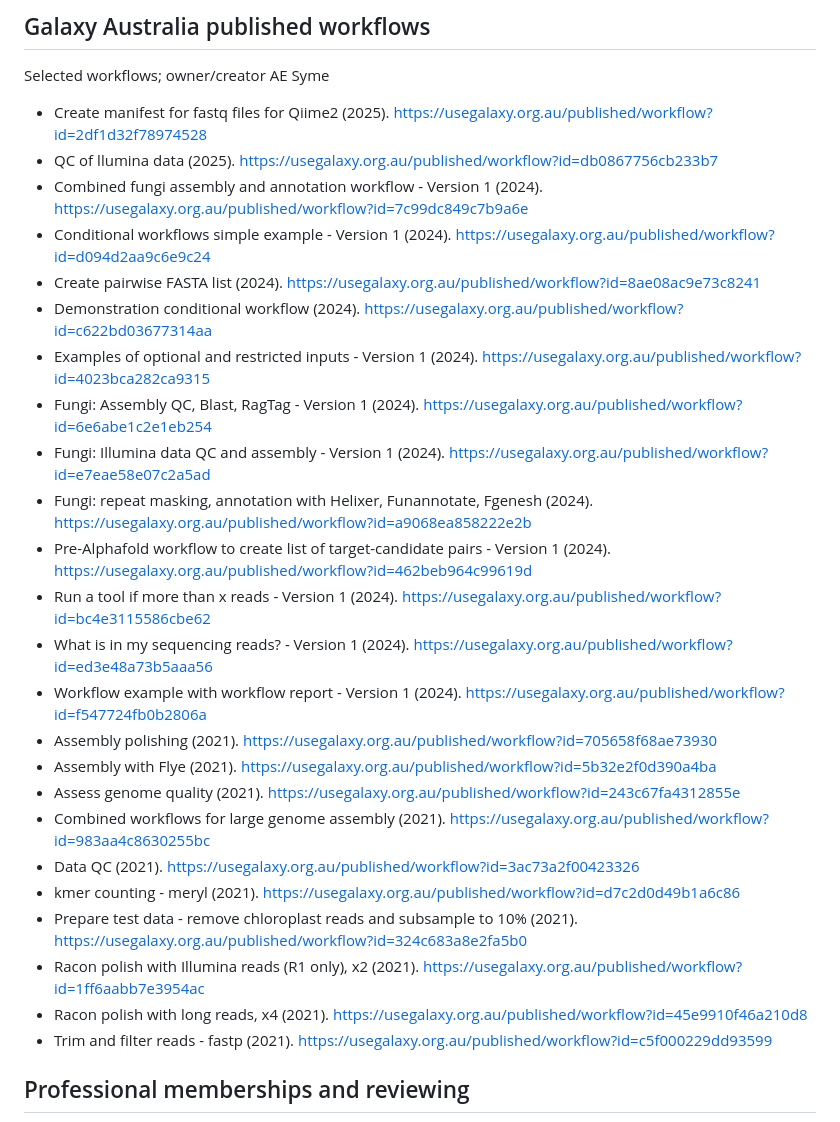
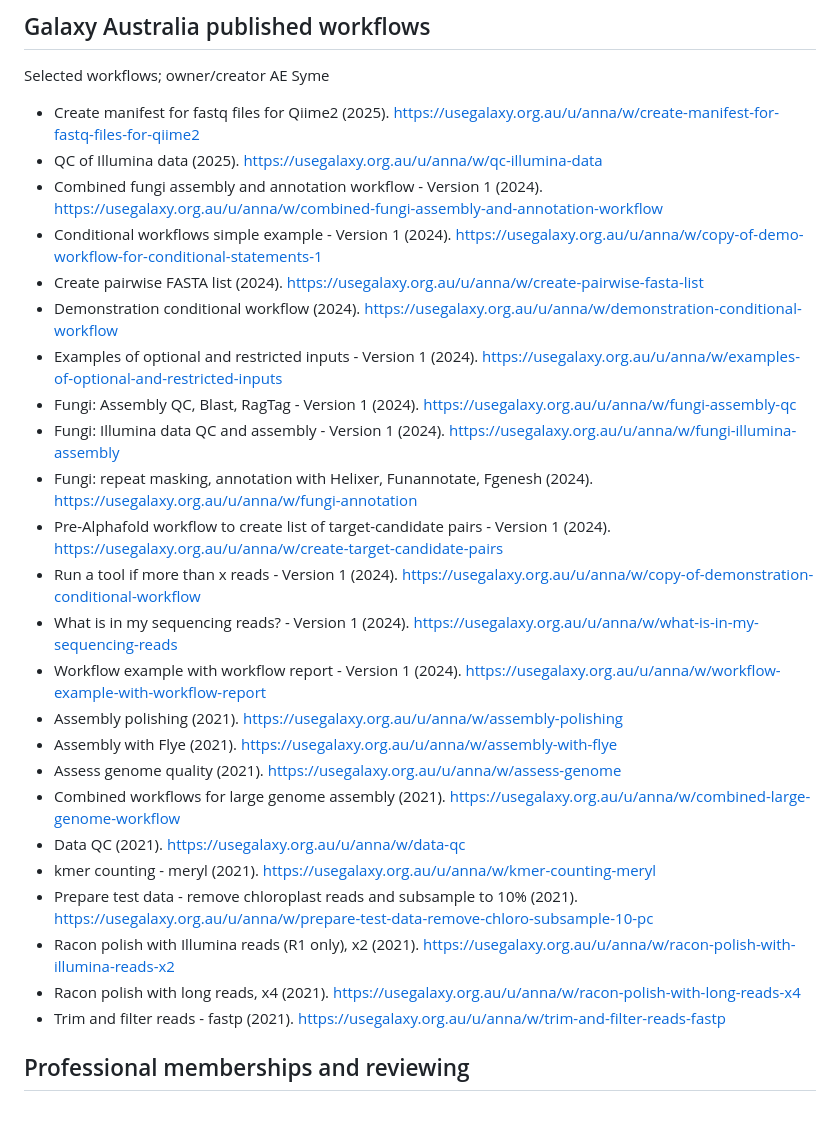
Before and after one commit to AnnaSyme/annasyme.github.io, a Markdown page: index.md, the part around the change. Drawn GitHub-style.

```diff
--- a/index.md
+++ b/index.md
@@ -165,30 +165,31 @@ Source: [workflowhub.eu/people/200/workflows](https://workflowhub.eu/people/200/
 
 Selected workflows; owner/creator AE Syme
 
-- Create manifest for fastq files for Qiime2 (2025). [https://usegalaxy.org.au/published/workflow?id=2df1d32f78974528](https://usegalaxy.org.au/published/workflow?id=2df1d32f78974528)
-- QC of llumina data (2025). [https://usegalaxy.org.au/published/workflow?id=db0867756cb233b7](https://usegalaxy.org.au/published/workflow?id=db0867756cb233b7)
-- Combined fungi assembly and annotation workflow - Version 1 (2024). [https://usegalaxy.org.au/published/workflow?id=7c99dc849c7b9a6e](https://usegalaxy.org.au/published/workflow?id=7c99dc849c7b9a6e)
-- Conditional workflows simple example - Version 1 (2024). [https://usegalaxy.org.au/published/workflow?id=d094d2aa9c6e9c24](https://usegalaxy.org.au/published/workflow?id=d094d2aa9c6e9c24)
-- Create pairwise FASTA list (2024). [https://usegalaxy.org.au/published/workflow?id=8ae08ac9e73c8241](https://usegalaxy.org.au/published/workflow?id=8ae08ac9e73c8241)
-- Demonstration conditional workflow (2024). [https://usegalaxy.org.au/published/workflow?id=c622bd03677314aa](https://usegalaxy.org.au/published/workflow?id=c622bd03677314aa)
-- Examples of optional and restricted inputs - Version 1 (2024). [https://usegalaxy.org.au/published/workflow?id=4023bca282ca9315](https://usegalaxy.org.au/published/workflow?id=4023bca282ca9315)
-- Fungi: Assembly QC, Blast, RagTag - Version 1 (2024). [https://usegalaxy.org.au/published/workflow?id=6e6abe1c2e1eb254](https://usegalaxy.org.au/published/workflow?id=6e6abe1c2e1eb254)
-- Fungi: Illumina data QC and assembly - Version 1 (2024). [https://usegalaxy.org.au/published/workflow?id=e7eae58e07c2a5ad](https://usegalaxy.org.au/published/workflow?id=e7eae58e07c2a5ad)
-- Fungi: repeat masking, annotation with Helixer, Funannotate, Fgenesh (2024). [https://usegalaxy.org.au/published/workflow?id=a9068ea858222e2b](https://usegalaxy.org.au/published/workflow?id=a9068ea858222e2b)
-- Pre-Alphafold workflow to create list of target-candidate pairs - Version 1 (2024). [https://usegalaxy.org.au/published/workflow?id=462beb964c99619d](https://usegalaxy.org.au/published/workflow?id=462beb964c99619d)
-- Run a tool if more than x reads - Version 1 (2024). [https://usegalaxy.org.au/published/workflow?id=bc4e3115586cbe62](https://usegalaxy.org.au/published/workflow?id=bc4e3115586cbe62)
-- What is in my sequencing reads? - Version 1 (2024). [https://usegalaxy.org.au/published/workflow?id=ed3e48a73b5aaa56](https://usegalaxy.org.au/published/workflow?id=ed3e48a73b5aaa56)
-- Workflow example with workflow report - Version 1 (2024). [https://usegalaxy.org.au/published/workflow?id=f547724fb0b2806a](https://usegalaxy.org.au/published/workflow?id=f547724fb0b2806a)
-- Assembly polishing (2021). [https://usegalaxy.org.au/published/workflow?id=705658f68ae73930](https://usegalaxy.org.au/published/workflow?id=705658f68ae73930)
-- Assembly with Flye (2021). [https://usegalaxy.org.au/published/workflow?id=5b32e2f0d390a4ba](https://usegalaxy.org.au/published/workflow?id=5b32e2f0d390a4ba)
-- Assess genome quality (2021). [https://usegalaxy.org.au/published/workflow?id=243c67fa4312855e](https://usegalaxy.org.au/published/workflow?id=243c67fa4312855e)
-- Combined workflows for large genome assembly (2021). [https://usegalaxy.org.au/published/workflow?id=983aa4c8630255bc](https://usegalaxy.org.au/published/workflow?id=983aa4c8630255bc)
-- Data QC (2021). [https://usegalaxy.org.au/published/workflow?id=3ac73a2f00423326](https://usegalaxy.org.au/published/workflow?id=3ac73a2f00423326)
-- kmer counting - meryl (2021). [https://usegalaxy.org.au/published/workflow?id=d7c2d0d49b1a6c86](https://usegalaxy.org.au/published/workflow?id=d7c2d0d49b1a6c86)
-- Prepare test data - remove chloroplast reads and subsample to 10% (2021). [https://usegalaxy.org.au/published/workflow?id=324c683a8e2fa5b0](https://usegalaxy.org.au/published/workflow?id=324c683a8e2fa5b0)
-- Racon polish with Illumina reads (R1 only), x2 (2021). [https://usegalaxy.org.au/published/workflow?id=1ff6aabb7e3954ac](https://usegalaxy.org.au/published/workflow?id=1ff6aabb7e3954ac)
-- Racon polish with long reads, x4 (2021). [https://usegalaxy.org.au/published/workflow?id=45e9910f46a210d8](https://usegalaxy.org.au/published/workflow?id=45e9910f46a210d8)
-- Trim and filter reads - fastp (2021). [https://usegalaxy.org.au/published/workflow?id=c5f000229dd93599](https://usegalaxy.org.au/published/workflow?id=c5f000229dd93599)
+- Create manifest for fastq files for Qiime2 (2025). [https://usegalaxy.org.au/u/anna/w/create-manifest-for-fastq-files-for-qiime2](https://usegalaxy.org.au/u/anna/w/create-manifest-for-fastq-files-for-qiime2)
+- QC of Illumina data (2025). [https://usegalaxy.org.au/u/anna/w/qc-illumina-data](https://usegalaxy.org.au/u/anna/w/qc-illumina-data)
+- Combined fungi assembly and annotation workflow - Version 1 (2024). [https://usegalaxy.org.au/u/anna/w/combined-fungi-assembly-and-annotation-workflow](https://usegalaxy.org.au/u/anna/w/combined-fungi-assembly-and-annotation-workflow)
+- Conditional workflows simple example - Version 1 (2024). [https://usegalaxy.org.au/u/anna/w/copy-of-demo-workflow-for-conditional-statements-1](https://usegalaxy.org.au/u/anna/w/copy-of-demo-workflow-for-conditional-statements-1)
+- Create pairwise FASTA list (2024). [https://usegalaxy.org.au/u/anna/w/create-pairwise-fasta-list](https://usegalaxy.org.au/u/anna/w/create-pairwise-fasta-list)
+- Demonstration conditional workflow (2024). [https://usegalaxy.org.au/u/anna/w/demonstration-conditional-workflow](https://usegalaxy.org.au/u/anna/w/demonstration-conditional-workflow)
+- Examples of optional and restricted inputs - Version 1 (2024). [https://usegalaxy.org.au/u/anna/w/examples-of-optional-and-restricted-inputs](https://usegalaxy.org.au/u/anna/w/examples-of-optional-and-restricted-inputs)
+- Fungi: Assembly QC, Blast, RagTag - Version 1 (2024). [https://usegalaxy.org.au/u/anna/w/fungi-assembly-qc](https://usegalaxy.org.au/u/anna/w/fungi-assembly-qc)
+- Fungi: Illumina data QC and assembly - Version 1 (2024). [https://usegalaxy.org.au/u/anna/w/fungi-illumina-assembly](https://usegalaxy.org.au/u/anna/w/fungi-illumina-assembly)
+- Fungi: repeat masking, annotation with Helixer, Funannotate, Fgenesh (2024). [https://usegalaxy.org.au/u/anna/w/fungi-annotation](https://usegalaxy.org.au/u/anna/w/fungi-annotation)
+- Pre-Alphafold workflow to create list of target-candidate pairs - Version 1 (2024). [https://usegalaxy.org.au/u/anna/w/create-target-candidate-pairs](https://usegalaxy.org.au/u/anna/w/create-target-candidate-pairs)
+- Run a tool if more than x reads - Version 1 (2024). [https://usegalaxy.org.au/u/anna/w/copy-of-demonstration-conditional-workflow](https://usegalaxy.org.au/u/anna/w/copy-of-demonstration-conditional-workflow)
+- What is in my sequencing reads? - Version 1 (2024). [https://usegalaxy.org.au/u/anna/w/what-is-in-my-sequencing-reads](https://usegalaxy.org.au/u/anna/w/what-is-in-my-sequencing-reads)
+- Workflow example with workflow report - Version 1 (2024). [https://usegalaxy.org.au/u/anna/w/workflow-example-with-workflow-report](https://usegalaxy.org.au/u/anna/w/workflow-example-with-workflow-report)
+- Assembly polishing (2021). [https://usegalaxy.org.au/u/anna/w/assembly-polishing](https://usegalaxy.org.au/u/anna/w/assembly-polishing)
+- Assembly with Flye (2021). [https://usegalaxy.org.au/u/anna/w/assembly-with-flye](https://usegalaxy.org.au/u/anna/w/assembly-with-flye)
+- Assess genome quality (2021). [https://usegalaxy.org.au/u/anna/w/assess-genome](https://usegalaxy.org.au/u/anna/w/assess-genome)
+- Combined workflows for large genome assembly (2021). [https://usegalaxy.org.au/u/anna/w/combined-large-genome-workflow](https://usegalaxy.org.au/u/anna/w/combined-large-genome-workflow)
+- Data QC (2021). [https://usegalaxy.org.au/u/anna/w/data-qc](https://usegalaxy.org.au/u/anna/w/data-qc)
+- kmer counting - meryl (2021). [https://usegalaxy.org.au/u/anna/w/kmer-counting-meryl](https://usegalaxy.org.au/u/anna/w/kmer-counting-meryl)
+- Prepare test data - remove chloroplast reads and subsample to 10% (2021). [https://usegalaxy.org.au/u/anna/w/prepare-test-data-remove-chloro-subsample-10-pc](https://usegalaxy.org.au/u/anna/w/prepare-test-data-remove-chloro-subsample-10-pc)
+- Racon polish with Illumina reads (R1 only), x2 (2021). [https://usegalaxy.org.au/u/anna/w/racon-polish-with-illumina-reads-x2](https://usegalaxy.org.au/u/anna/w/racon-polish-with-illumina-reads-x2)
+- Racon polish with long reads, x4 (2021). [https://usegalaxy.org.au/u/anna/w/racon-polish-with-long-reads-x4](https://usegalaxy.org.au/u/anna/w/racon-polish-with-long-reads-x4)
+- Trim and filter reads - fastp (2021). [https://usegalaxy.org.au/u/anna/w/trim-and-filter-reads-fastp](https://usegalaxy.org.au/u/anna/w/trim-and-filter-reads-fastp)
+
 
 ## Professional memberships and reviewing
 
```
